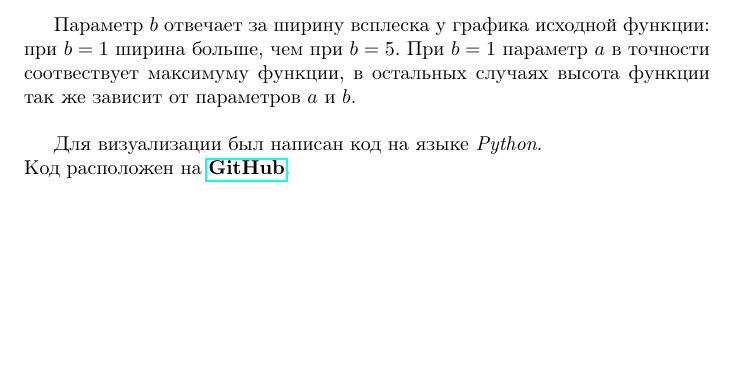
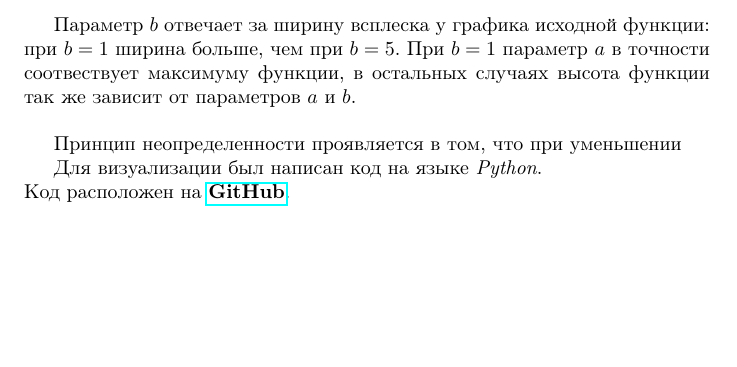
Before and after one commit to a-nechaeva/FrequencyMethods, a LaTeX document (Лаб2/Report/my_report.tex): part of page 32 of 32, cut so that both start at the same text. Compiled offline with pdfLaTeX.

Commit message:
work hard

```diff
--- a/Лаб2/Report/my_report.tex
+++ b/Лаб2/Report/my_report.tex
@@ -693,7 +693,7 @@ n & $a$ & $b$ & $\| f \|^2 = \int_{-d}^d |f(t)|^2 dt $ & $\| \hat{f} \|^2 = \int
 
 Параметр $b$ отвечает за ширину всплеска у графика исходной функции: при $b = 1$ ширина больше, чем при $b=5$. При $b=1$ параметр $a$ в точности соотвествует максимуму функции, в остальных случаях высота функции так же зависит от параметров $a$ и $b$.\\
 
-
+Принцип неопределенности проявляется в том, что при уменьшении
 
 
 
```
Also changed, not shown: Лаб2/Report/my_report.pdf, 2 other files.
